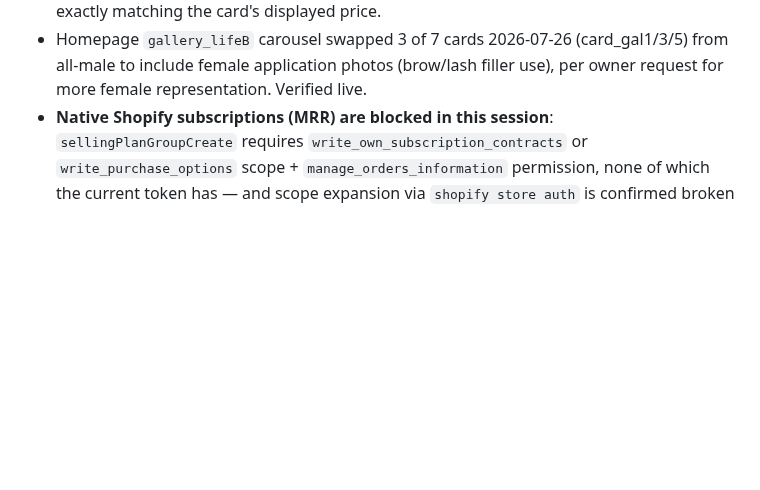
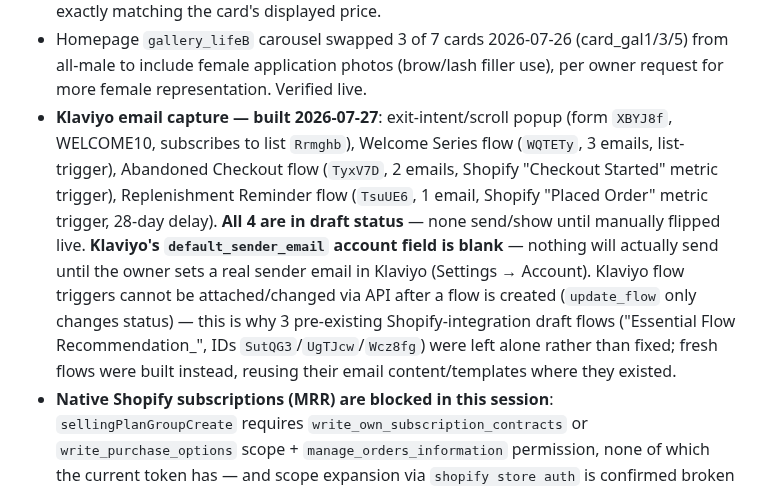
Before and after one commit to bobbinpersonal-ai/densara, a Markdown page: CLAUDE.md, the part around the change. Rendered like a GitHub page; blank space fills up the shorter version.

```diff
--- a/CLAUDE.md
+++ b/CLAUDE.md
@@ -76,4 +76,5 @@
 - **Legal policies (Terms/Refund/Privacy/Shipping) still need the owner's manual setup** via Settings → Policies (Shopify's built-in generator, ~5 min) — confirmed (again, 2026-07-26) that the `read/write_legal_policies` scope is missing and unobtainable in this environment (re-auth is broken here, see the `shopify store auth` note above). Don't claim a Refund Policy is footer-linked in any copy until this is actually done.
 - **Custom "Bundle & Save" feature (2026-07-26)**: a new theme file `sections/bundle-offers.liquid` (not part of the stock theme — hand-built) renders 5 bundle cards on the homepage, each with a single "Add Bundle to Cart" button that POSTs both products' variants to `/cart/add.js` in one request and redirects to `/cart`. The 5 pairings exactly match the 5 already-active BXGY automatic discounts (Fibers↔Spray/Beard Oil/Scalp Serum, Beard Oil↔Derma Roller, Brow/Lash Filler↔Eyelash Serum) — this button doesn't create new discount logic, it's a fast on-ramp so both required items land in cart together and the existing discount fires. **The displayed price/savings line on each card is static text, not live-computed** — if any of these 7 products' prices change, that section's text needs a manual update too (`bundle_offers_main` in `templates/index.json`) or it'll show stale numbers. **Confirmed working end-to-end 2026-07-26** via a real `/cart/add.js` curl test (Fibers + Spray): both items landed, Spray auto-discounted $23→$18.40, total $62.40 exactly matching the card's displayed price.
 - Homepage `gallery_lifeB` carousel swapped 3 of 7 cards 2026-07-26 (card_gal1/3/5) from all-male to include female application photos (brow/lash filler use), per owner request for more female representation. Verified live.
+- **Klaviyo email capture — built 2026-07-27**: exit-intent/scroll popup (form `XBYJ8f`, WELCOME10, subscribes to list `Rrmghb`), Welcome Series flow (`WQTETy`, 3 emails, list-trigger), Abandoned Checkout flow (`TyxV7D`, 2 emails, Shopify "Checkout Started" metric trigger), Replenishment Reminder flow (`TsuUE6`, 1 email, Shopify "Placed Order" metric trigger, 28-day delay). **All 4 are in draft status** — none send/show until manually flipped live. **Klaviyo's `default_sender_email` account field is blank** — nothing will actually send until the owner sets a real sender email in Klaviyo (Settings → Account). Klaviyo flow triggers cannot be attached/changed via API after a flow is created (`update_flow` only changes status) — this is why 3 pre-existing Shopify-integration draft flows ("Essential Flow Recommendation_", IDs `SutQG3`/`UgTJcw`/`Wcz8fg`) were left alone rather than fixed; fresh flows were built instead, reusing their email content/templates where they existed.
 - **Native Shopify subscriptions (MRR) are blocked in this session**: `sellingPlanGroupCreate` requires `write_own_subscription_contracts` or `write_purchase_options` scope + `manage_orders_information` permission, none of which the current token has — and scope expansion via `shopify store auth` is confirmed broken in this remote environment (browser-launch stub + unreachable localhost OAuth redirect, same root cause that blocked the nav-menu scope earlier). Same logic almost certainly blocks installing any Shopify App on the owner's behalf (merchant-consent OAuth-style flow requires a human clicking "Install" in the Admin UI) — I cannot install apps, only recommend them as owner action items. Practical path forward for subscriptions: owner runs `shopify store auth --scopes ...write_own_subscription_contracts,write_purchase_options...` from their own local machine (where the OAuth redirect is actually reachable), or install a subscriptions app (e.g. Shopify Subscriptions, Recharge) directly — both require the owner's own action, not mine.
```
Also changed, not shown: PROGRESS.md (+7 -0 lines).
